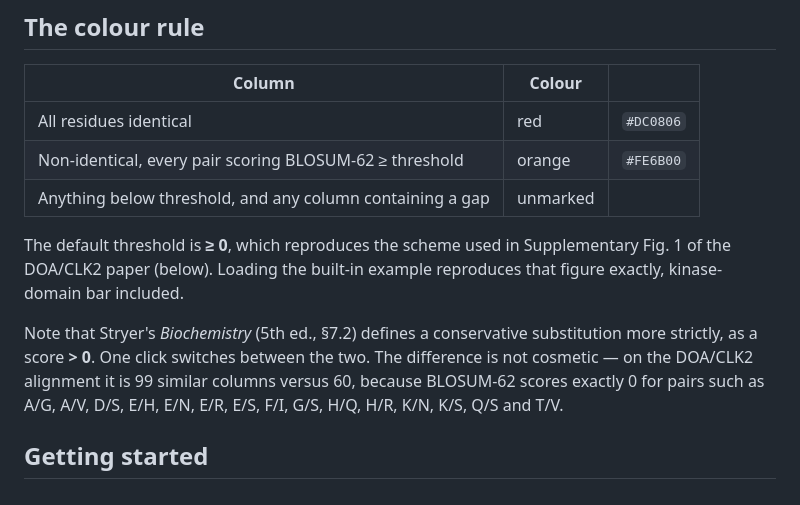
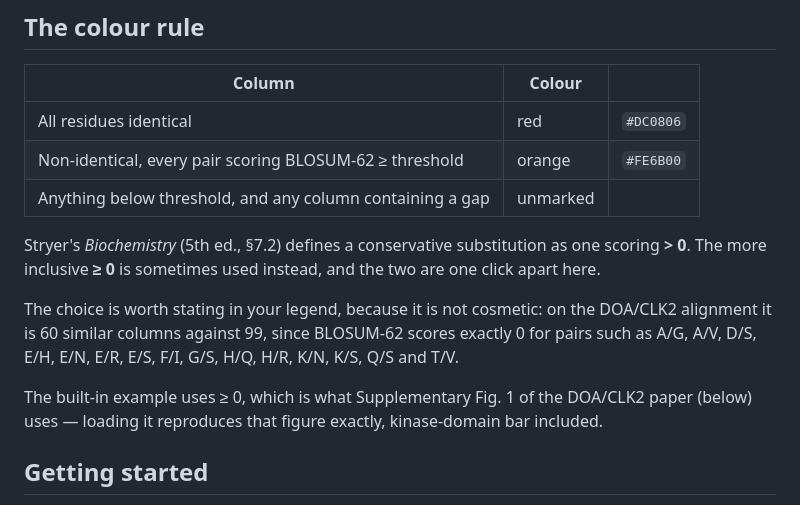
Before and after one commit to dxm958/blosum62-painter, a Markdown page: README.md, the part around the change. Drawn GitHub-style.

Commit message:
Lead the threshold section with Stryer's definition
The section presented >= 0 as the reference and Stryer's > 0 as a
deviation, which inverts which of the two is the textbook definition.

```diff
--- a/README.md
+++ b/README.md
@@ -20,15 +20,16 @@ Your sequences never leave your machine.
 | Non-identical, every pair scoring BLOSUM-62 ≥ threshold | orange | `#FE6B00` |
 | Anything below threshold, and any column containing a gap | unmarked | |
 
-The default threshold is **≥ 0**, which reproduces the scheme used in Supplementary Fig. 1 of
-the DOA/CLK2 paper (below). Loading the built-in example reproduces that figure exactly,
-kinase-domain bar included.
+Stryer's *Biochemistry* (5th ed., §7.2) defines a conservative substitution as one scoring
+**> 0**. The more inclusive **≥ 0** is sometimes used instead, and the two are one click
+apart here.
 
-Note that Stryer's *Biochemistry* (5th ed., §7.2) defines a conservative substitution more
-strictly, as a score **> 0**. One click switches between the two. The difference is not
-cosmetic — on the DOA/CLK2 alignment it is 99 similar columns versus 60, because BLOSUM-62
-scores exactly 0 for pairs such as A/G, A/V, D/S, E/H, E/N, E/R, E/S, F/I, G/S, H/Q, H/R,
-K/N, K/S, Q/S and T/V.
+The choice is worth stating in your legend, because it is not cosmetic: on the DOA/CLK2
+alignment it is 60 similar columns against 99, since BLOSUM-62 scores exactly 0 for pairs
+such as A/G, A/V, D/S, E/H, E/N, E/R, E/S, F/I, G/S, H/Q, H/R, K/N, K/S, Q/S and T/V.
+
+The built-in example uses ≥ 0, which is what Supplementary Fig. 1 of the DOA/CLK2 paper
+(below) uses — loading it reproduces that figure exactly, kinase-domain bar included.
 
 ## Getting started
 
```
